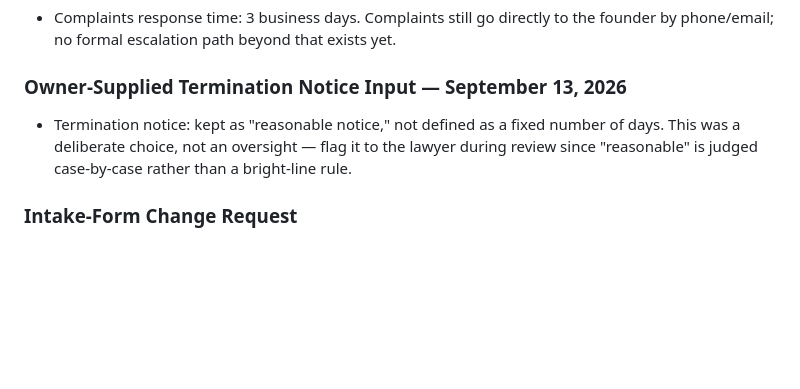
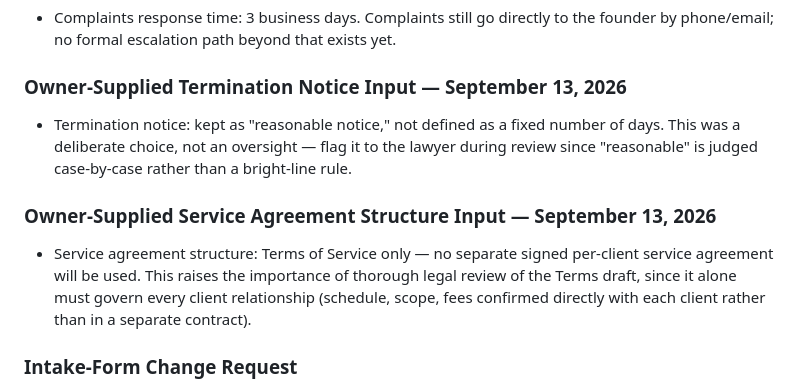
Before and after one commit to frontlinemlvn-max/ai-website-factory, a Markdown page: projects/yyz-caregivers/PROJECT-BRIEF.md, the part around the change. GitHub-like rendering; blank space fills up the shorter version.

Commit message:
Resolve service agreement structure: Terms of Service only
Records the owner's decision to use the website Terms as the sole
governing document, with no separate signed per-client service
agreement. Updates TERMS-OF-SERVICE-DRAFT.md section 5 accordingly
and notes that this raises the stakes of thorough legal review since
the Terms alone must cover every client relationship.

Co-Authored-By: Claude Sonnet 5 <noreply@anthropic.com>
Claude-Session: https://claude.ai/code/session_01BSDgcCDdTszTtSdjSCSj23

```diff
--- a/projects/yyz-caregivers/PROJECT-BRIEF.md
+++ b/projects/yyz-caregivers/PROJECT-BRIEF.md
@@ -252,6 +252,10 @@ Examples:
 
 - Termination notice: kept as "reasonable notice," not defined as a fixed number of days. This was a deliberate choice, not an oversight — flag it to the lawyer during review since "reasonable" is judged case-by-case rather than a bright-line rule.
 
+### Owner-Supplied Service Agreement Structure Input — September 13, 2026
+
+- Service agreement structure: Terms of Service only — no separate signed per-client service agreement will be used. This raises the importance of thorough legal review of the Terms draft, since it alone must govern every client relationship (schedule, scope, fees confirmed directly with each client rather than in a separate contract).
+
 ### Intake-Form Change Request
 
 The owner initially requested a comprehensive intake form with condition selection and future care-plan recommendations, then approved the safer default: a non-sending Support Needs Assessment using broad daily-living topics. It will produce only a temporary on-screen summary and must not request diagnoses, medication, treatment, health-card, financial, emergency, or detailed care-history information.
```
Also changed, not shown: 1 other file.
